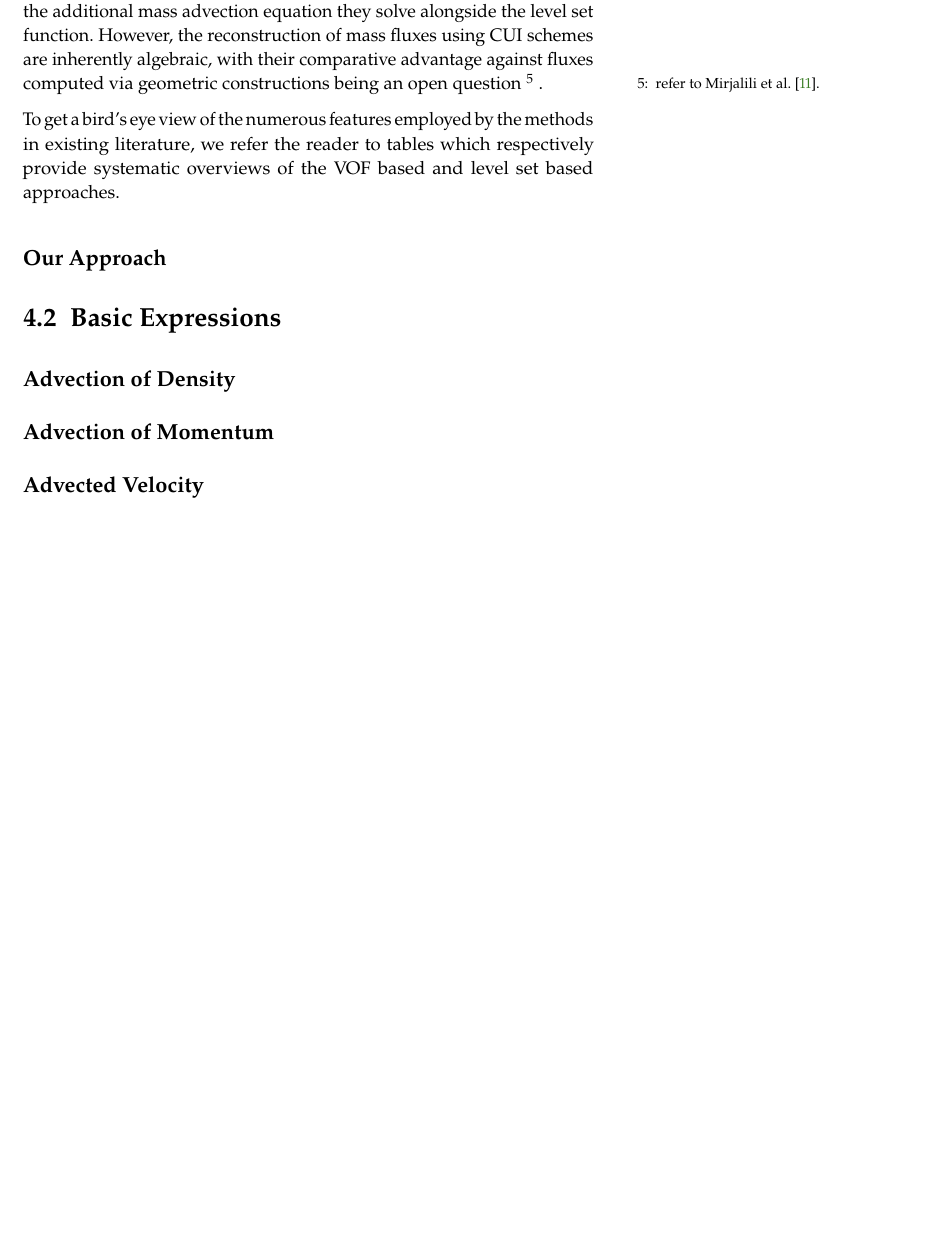
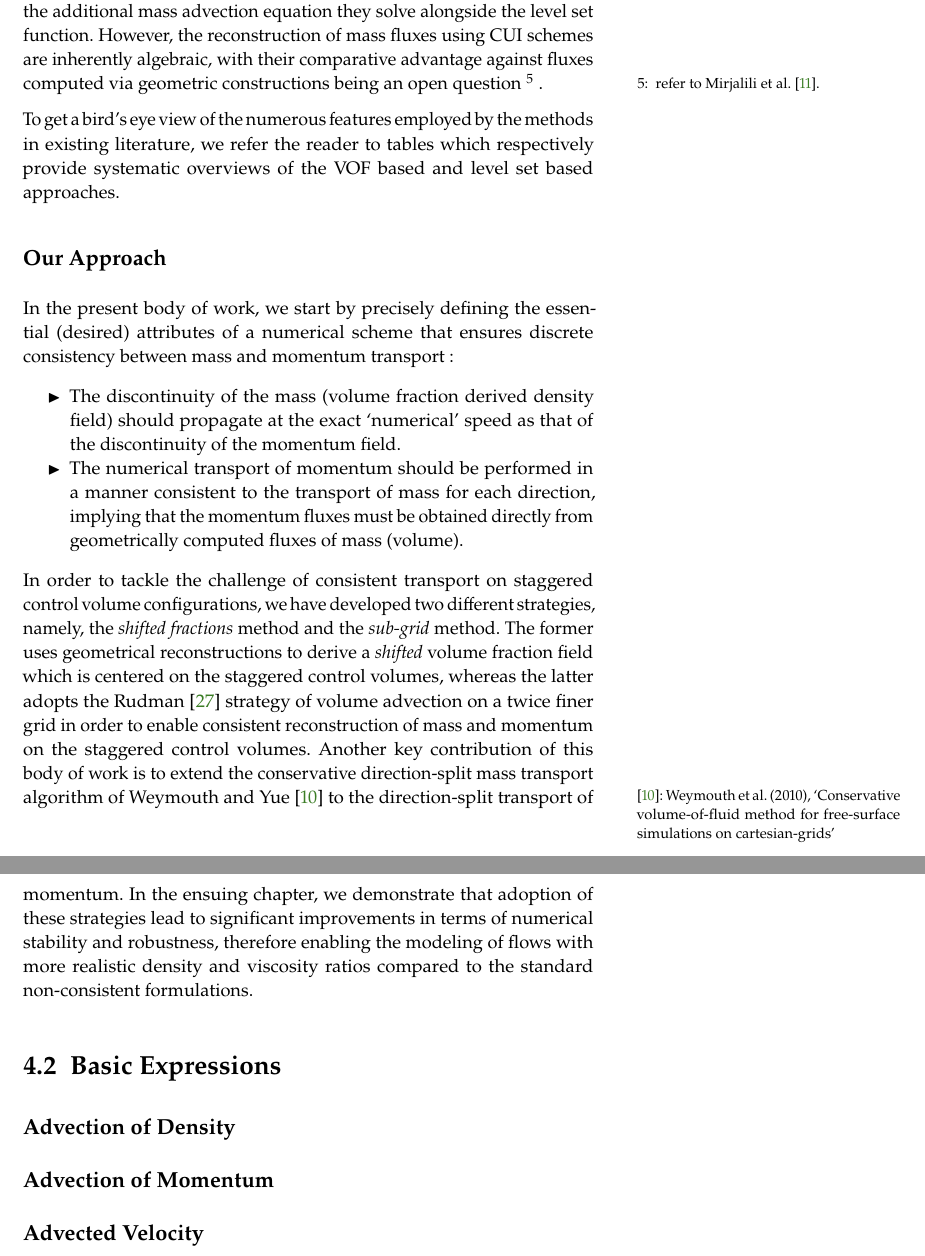
Before and after one commit to palsagar/thesis, a LaTeX thesis (main.tex, which reads chapters/momcons.tex): part of page 38 of 72 before the commit and two parts of pages 38 and 39 of 73 after it, the two joined at a grey line, cut so that both start at the same text, the shorter picture padded with empty space. Compiled offline with pdfLaTeX.

Commit message:
sections 1/3 done : momcons chapter

```diff
--- a/chapters/momcons.tex
+++ b/chapters/momcons.tex
@@ -177,23 +176,38 @@ which respectively provide systematic overviews of the VOF based and level set b
 
 
 \subsection*{Our Approach}
-%
-% adopt the strategy of mass advection on a
-%twice finer grid in order to enable consistent reconstruction of
-%mass and momentum on the staggered control volumes, in the spirit of Rudman \cite{rudman1998volume}.
-%A geometric representation of the interface within the VOF framework is utilized,
-%along with geometric reconstruction of fluxes whose
-%temporal integration is a carried out in a direction-split manner.
-%A key contribution of this work is to extend the conservative
-%direction-split mass transport algorithm of Weymouth and Yue \sidecite{wy}
-%to the direction-split transport of momentum.
-%We demonstrate that adoption of these strategies lead to significant
-%improvements in terms of stability, robustness and accuracy of the solver,
-%therefore enabling the simulation of flows with more realistic density and
-%viscosity ratios compared to the standard non consistent formulations.
 
-% approach of reconstruction on staggered cells, geometric flux computations , well-balanced surface force model
+In the present body of work, we start by precisely defining the
+essential (desired) attributes of a numerical scheme that
+ensures discrete consistency between mass and momentum transport :
 
+\begin{itemize}
+	\item The discontinuity of the mass (volume fraction
+		derived density field) should propagate at the
+		exact `numerical' speed as that of
+		the discontinuity of the momentum field.
+	\item The numerical transport of momentum should be performed
+		in a manner consistent to the transport of mass for
+		each direction, implying that the momentum fluxes must
+		be obtained directly from geometrically
+		computed fluxes of mass (volume).
+\end{itemize}
+
+In order to tackle the challenge of consistent transport on staggered control
+volume configurations, we have developed two different strategies, namely,
+the \textit{shifted fractions} method and the \textit{sub-grid} method.
+The former uses geometrical reconstructions to derive a
+\textit{shifted} volume fraction field which is centered on the staggered
+control volumes, whereas the latter adopts the Rudman \cite{rudman1998volume}
+strategy of volume advection on a twice finer grid in order to
+enable consistent reconstruction of mass and momentum on the staggered control volumes.
+Another key contribution of this body of work is to extend the conservative
+direction-split mass transport algorithm of Weymouth and Yue \sidecite{wy}
+to the direction-split transport of momentum.
+In the ensuing chapter, we demonstrate that adoption of these strategies
+lead to significant improvements in terms of numerical stability and robustness,
+therefore enabling the modeling of flows with more realistic density and
+viscosity ratios compared to the standard non-consistent formulations.
 
 % ----------------------------------------------------------------------------------------------------------------------
 
```
Also changed, not shown: main.pdf, chapters/momcons.tex (1 more changed lines), 9 other files.
